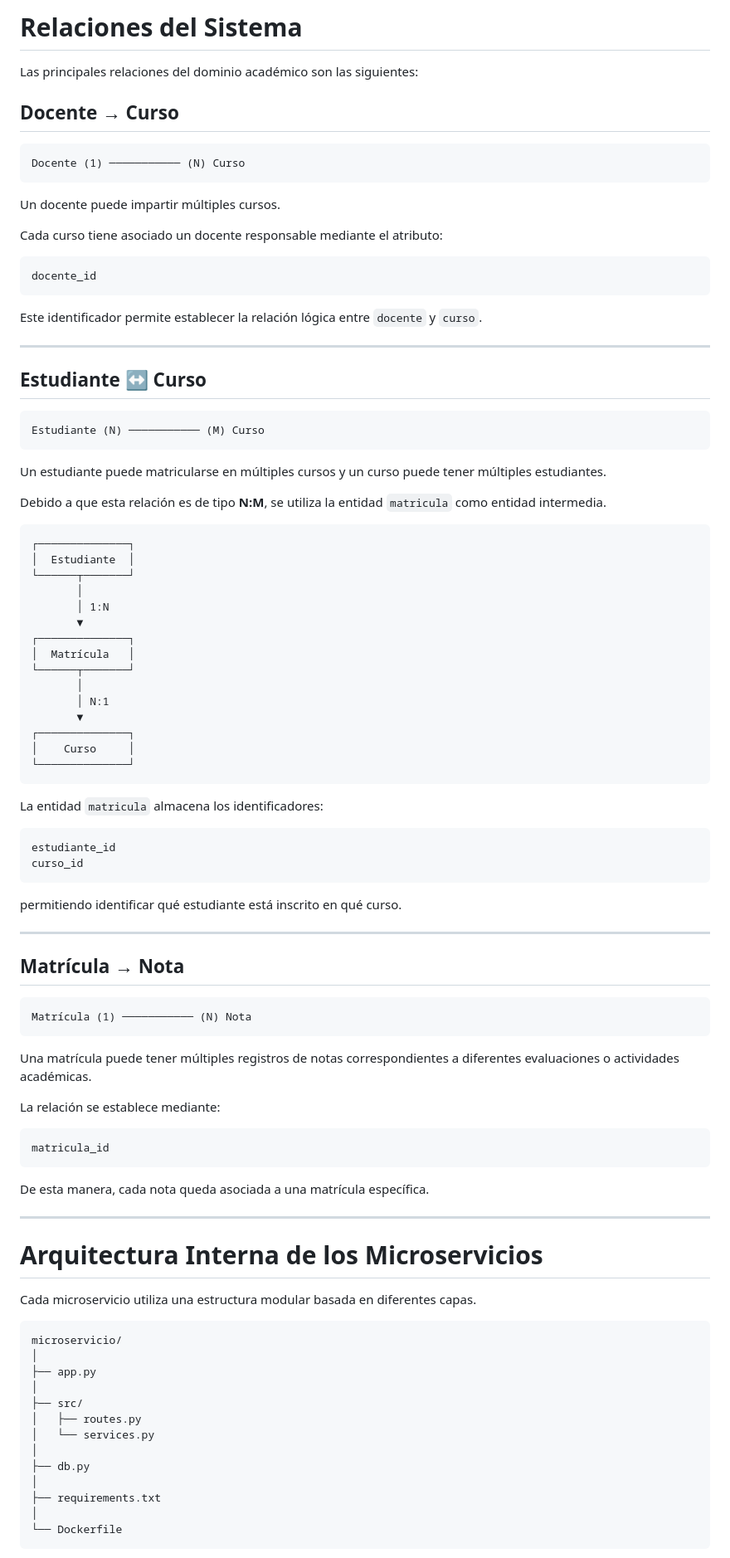
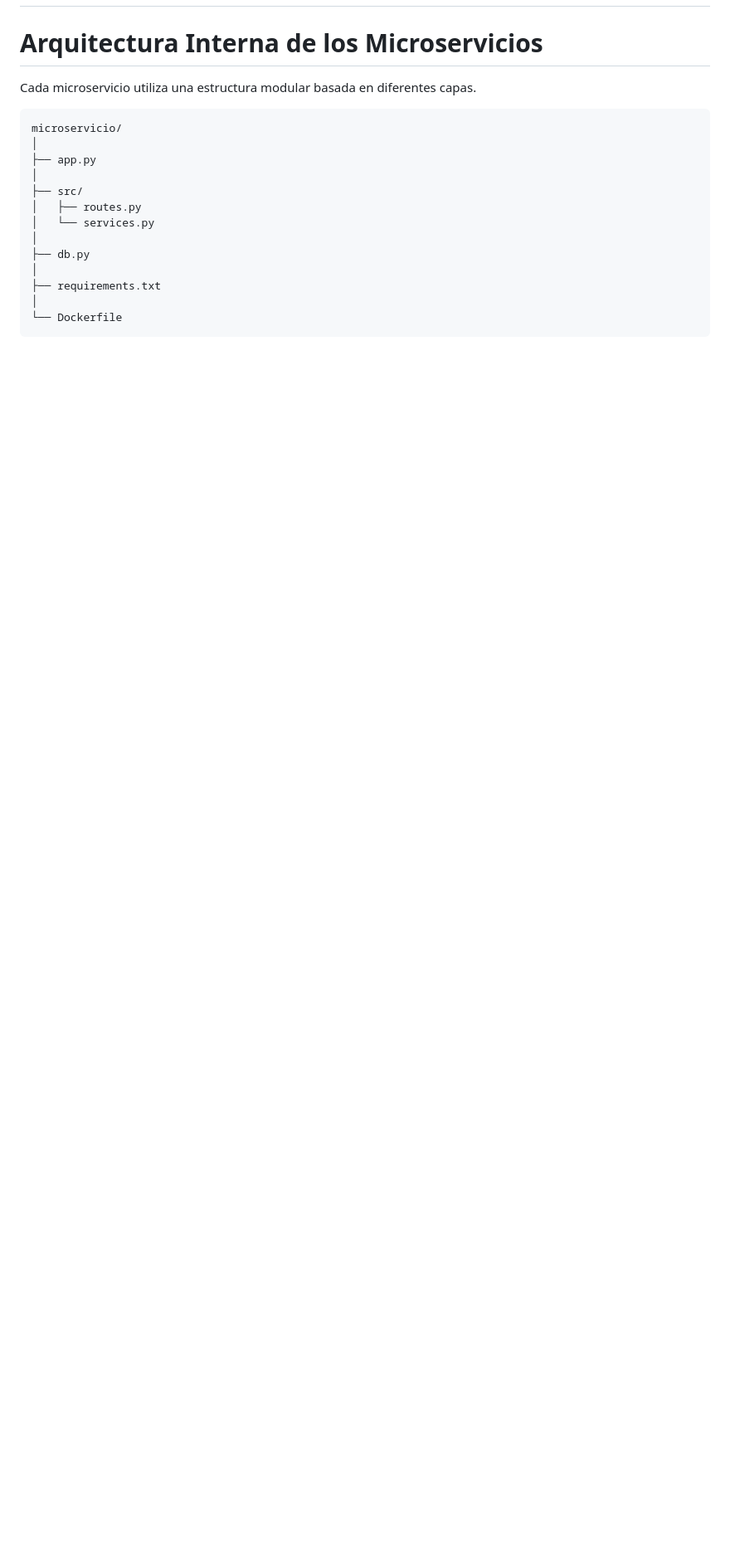
Before and after one commit to dayanfajardo/gestion-academica, a Markdown page: README.md, the part around one of its changes. Shown at 83% size. GitHub-like rendering; blank space fills up the shorter version.

````diff
--- a/README.md
+++ b/README.md
@@ -128,84 +56,3 @@ Se eligió la arquitectura de microservicios porque permite dividir el sistema e
-# Relaciones del Sistema
-
-Las principales relaciones del dominio académico son las siguientes:
-
-## Docente → Curso
-
-```text
-Docente (1) ─────────── (N) Curso
-```
-
-Un docente puede impartir múltiples cursos.
-
-Cada curso tiene asociado un docente responsable mediante el atributo:
-
-```text
-docente_id
-```
-
-Este identificador permite establecer la relación lógica entre `docente` y `curso`.
-
----
-
-## Estudiante ↔ Curso
-
-```text
-Estudiante (N) ─────────── (M) Curso
-```
-
-Un estudiante puede matricularse en múltiples cursos y un curso puede tener múltiples estudiantes.
-
-Debido a que esta relación es de tipo **N:M**, se utiliza la entidad `matricula` como entidad intermedia.
-
-```text
-┌──────────────┐
-│  Estudiante  │
-└──────┬───────┘
-       │
-       │ 1:N
-       ▼
-┌──────────────┐
-│  Matrícula   │
-└──────┬───────┘
-       │
-       │ N:1
-       ▼
-┌──────────────┐
-│    Curso     │
-└──────────────┘
-```
-
-La entidad `matricula` almacena los identificadores:
-
-```text
-estudiante_id
-curso_id
-```
-
-permitiendo identificar qué estudiante está inscrito en qué curso.
-
----
-
-##  Matrícula → Nota
-
-```text
-Matrícula (1) ─────────── (N) Nota
-```
-
-Una matrícula puede tener múltiples registros de notas correspondientes a diferentes evaluaciones o actividades académicas.
-
-La relación se establece mediante:
-
-```text
-matricula_id
-```
-
-De esta manera, cada nota queda asociada a una matrícula específica.
-
----
-
-
-
 # Arquitectura Interna de los Microservicios
 
 Cada microservicio utiliza una estructura modular basada en diferentes capas.
````
Also changed, not shown: other parts of README.md (+0 -100 lines).
